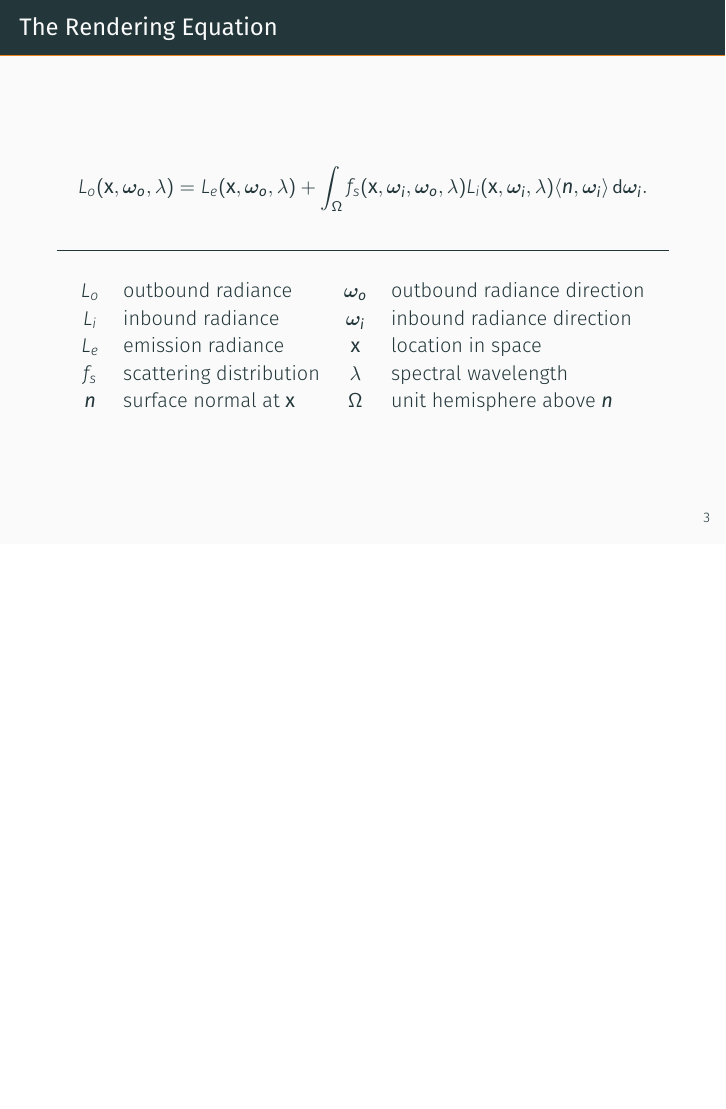
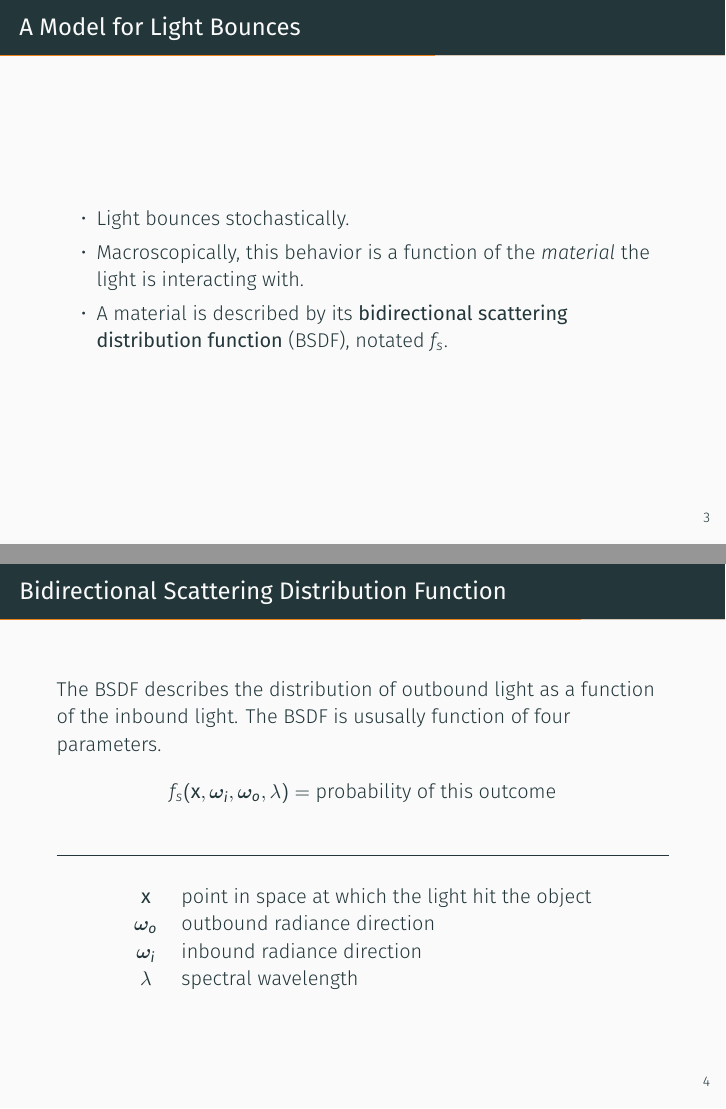
Before and after one commit to PythonNut/math164-final-presentation, LaTeX slides (demo.tex): page 6 of 9 before the commit and pages 6 and 7 of 11 after it, the two joined at a grey line, the shorter picture padded with empty space. Compiled offline with XeLaTeX; a missing font is replaced by an installed copy or a similar font.

Commit message:
Introduce the BSDF

```diff
--- a/demo.tex
+++ b/demo.tex
@@ -41,6 +41,32 @@
 
 \section{Theory}
 
+\begin{frame}{A Model for Light Bounces}
+  \begin{itemize}
+  \item Light bounces stochastically.
+  \item Macroscopically, this behavior is a function of the \textit{material} the light is interacting with.
+  \item A material is described by its \textbf{bidirectional scattering distribution function} (BSDF), notated \(f_s\).
+  \end{itemize}
+\end{frame}
+
+\begin{frame}{Bidirectional Scattering Distribution Function}
+  The BSDF describes the distribution of outbound light as a function of the inbound light.
+  The BSDF is ususally function of four parameters.
+  \[f_s(\mathbf x, \bm{\omega_i}, \bm{\omega_o}, \lambda) = \text{probability of this outcome}\]
+
+  \hrulefill
+
+  \begin{center}
+    \begin{tabu}{cl}
+      \(\mathbf x\) & point in space at which the light hit the object\\
+      \(\bm{\omega_o}\) & outbound radiance direction\\
+      \(\bm{\omega_i}\) & inbound radiance direction\\
+      \(\lambda\) & spectral wavelength\\
+    \end{tabu}
+  \end{center}
+
+\end{frame}
+
 \begin{frame}{The Rendering Equation}
   \[L_{o}(\mathbf x, \bm {\omega_{o}}, \lambda) = L_{e}(\mathbf x, \bm{\omega_o}, \lambda) + \int_\Omega f_s(\mathbf x, \bm{\omega_i}, \bm{\omega_o}, \lambda)L_i(\mathbf x, \bm{\omega_i}, \lambda)\ip{\bm n, \bm{\omega_i}} \dif \bm{\omega_i}.\]
 
@@ -51,7 +77,7 @@
       \(L_{o}\)& outbound radiance & \(\bm{\omega_o}\)& outbound radiance direction\\
       \(L_{i}\)& inbound radiance & \(\bm{\omega_i}\) &inbound radiance direction\\
       \(L_{e}\)& emission radiance & \(\mathbf x\) &location in space\\
-      \(f_s\) & scattering distribution & \(\lambda\)& spectral wavelength\\
+      \(f_s\) & BSDF & \(\lambda\)& spectral wavelength\\
        \(\bm n\)& surface normal at \(\mathbf x\) & \(\Omega\) & unit hemisphere above \(\bm n\)
     \end{tabu}
   \end{center}
```
